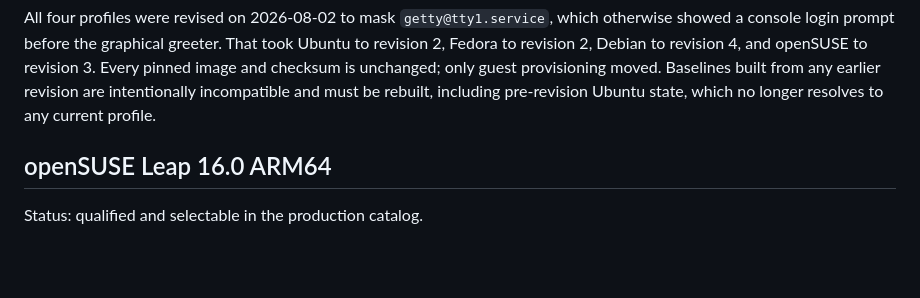
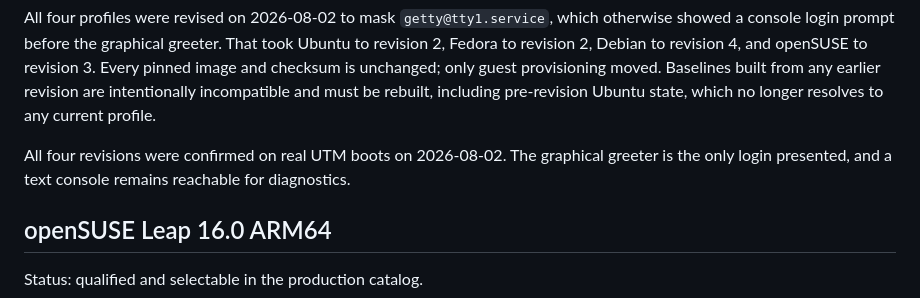
Before and after one commit to shaztechio/sandfort, a Markdown page: docs/linux-profile-provenance.md, the part around the change. Drawn GitHub-style; blank space fills up the shorter version.

Commit message:
Record real-UTM confirmation of all four profile revisions
The console-login fix was confirmed on real UTM boots for Ubuntu revision 2,
Fedora revision 2, Debian revision 4, and openSUSE revision 3: the graphical
greeter is the only login presented and a text console remains reachable for
diagnostics.

Co-Authored-By: Claude Opus 5 <noreply@anthropic.com>

```diff
--- a/docs/linux-profile-provenance.md
+++ b/docs/linux-profile-provenance.md
@@ -12,6 +12,10 @@ revision 3. Every pinned image and checksum is unchanged; only guest provisionin
 moved. Baselines built from any earlier revision are intentionally incompatible
 and must be rebuilt, including pre-revision Ubuntu state, which no longer
 resolves to any current profile.
+
+All four revisions were confirmed on real UTM boots on 2026-08-02. The graphical
+greeter is the only login presented, and a text console remains reachable for
+diagnostics.
 
 ## openSUSE Leap 16.0 ARM64
 
```
